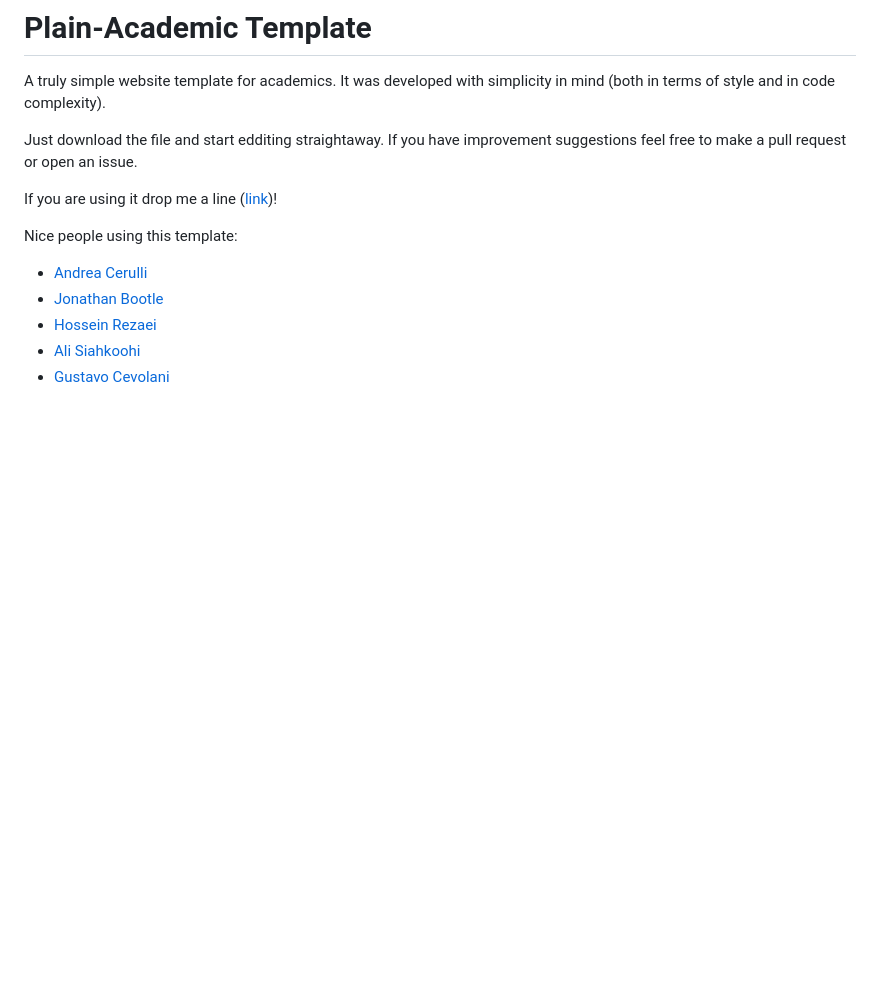
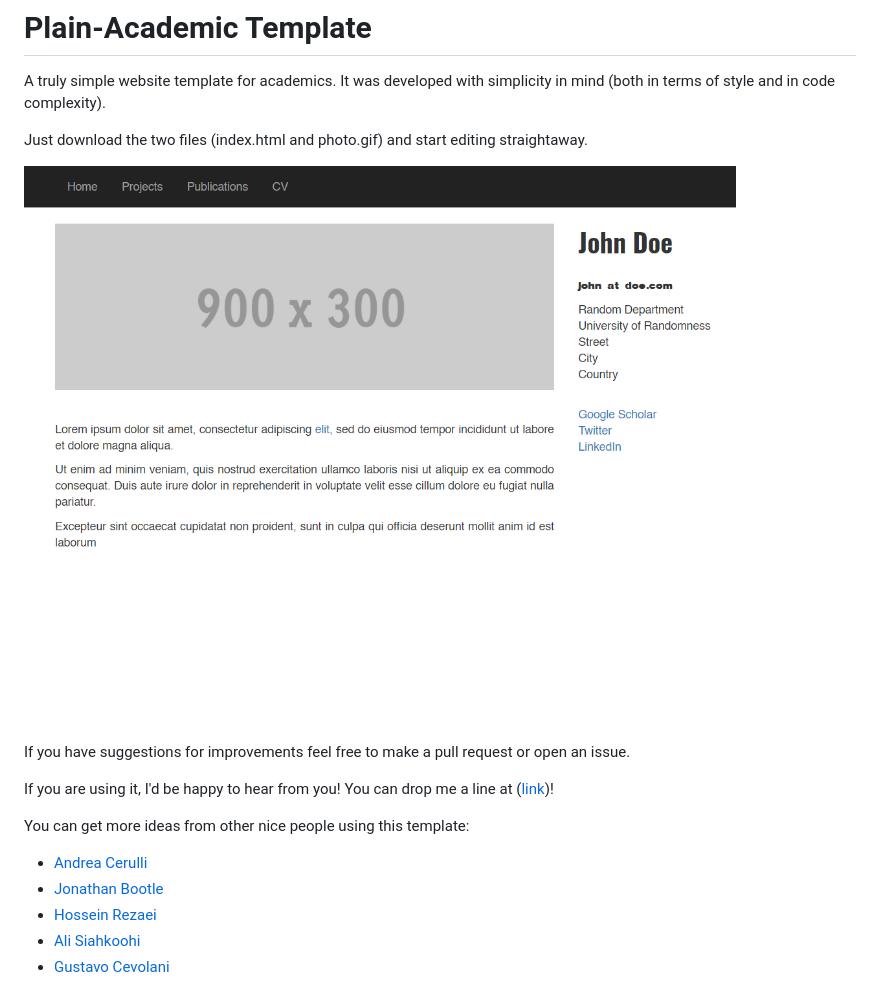
Before and after one commit to mavroudisv/plain-academic, a Markdown page: README.md, the part around the change. GitHub-like rendering; pictures changed too: img/frontpage.png (added); blank space fills up the shorter version.

Commit message:
hamburger menu + readme updates + screenshot

```diff
--- a/README.md
+++ b/README.md
@@ -1,11 +1,16 @@
 # Plain-Academic Template
 A truly simple website template for academics. It was developed with simplicity in mind (both in terms of style and in code complexity).
 
-Just download the file and start edditing straightaway. If you have improvement suggestions feel free to make a pull request or open an issue.
+Just download the two files (index.html and photo.gif) and start editing straightaway.
 
-If you are using it drop me a line ([link](https://mavroud.is))!
+![Frontpage](/img/frontpage.png)
 
-Nice people using this template:
+If you have suggestions for improvements feel free to make a pull request or open an issue.
+
+If you are using it, I'd be happy to hear from you! You can drop me a line at ([link](https://mavroud.is))!
+
+
+You can get more ideas from other nice people using this template:
 - [Andrea Cerulli](http://andreacerulli.github.io/)
 - [Jonathan Bootle](http://www0.cs.ucl.ac.uk/staff/J.Bootle/)
 - [Hossein Rezaei](https://www.cs.ucf.edu/~rezaei)
```
Also changed, not shown: 1 other file.
